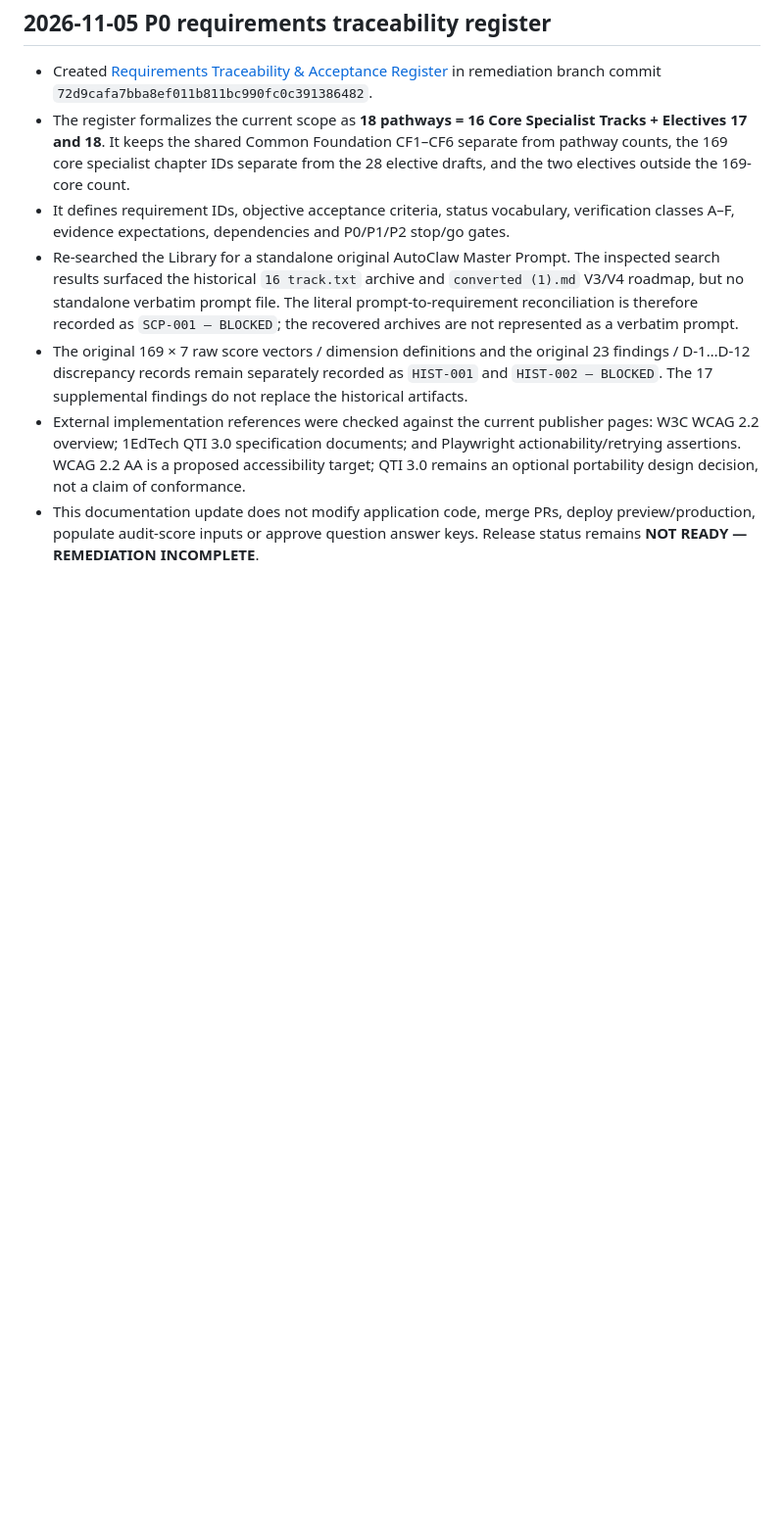
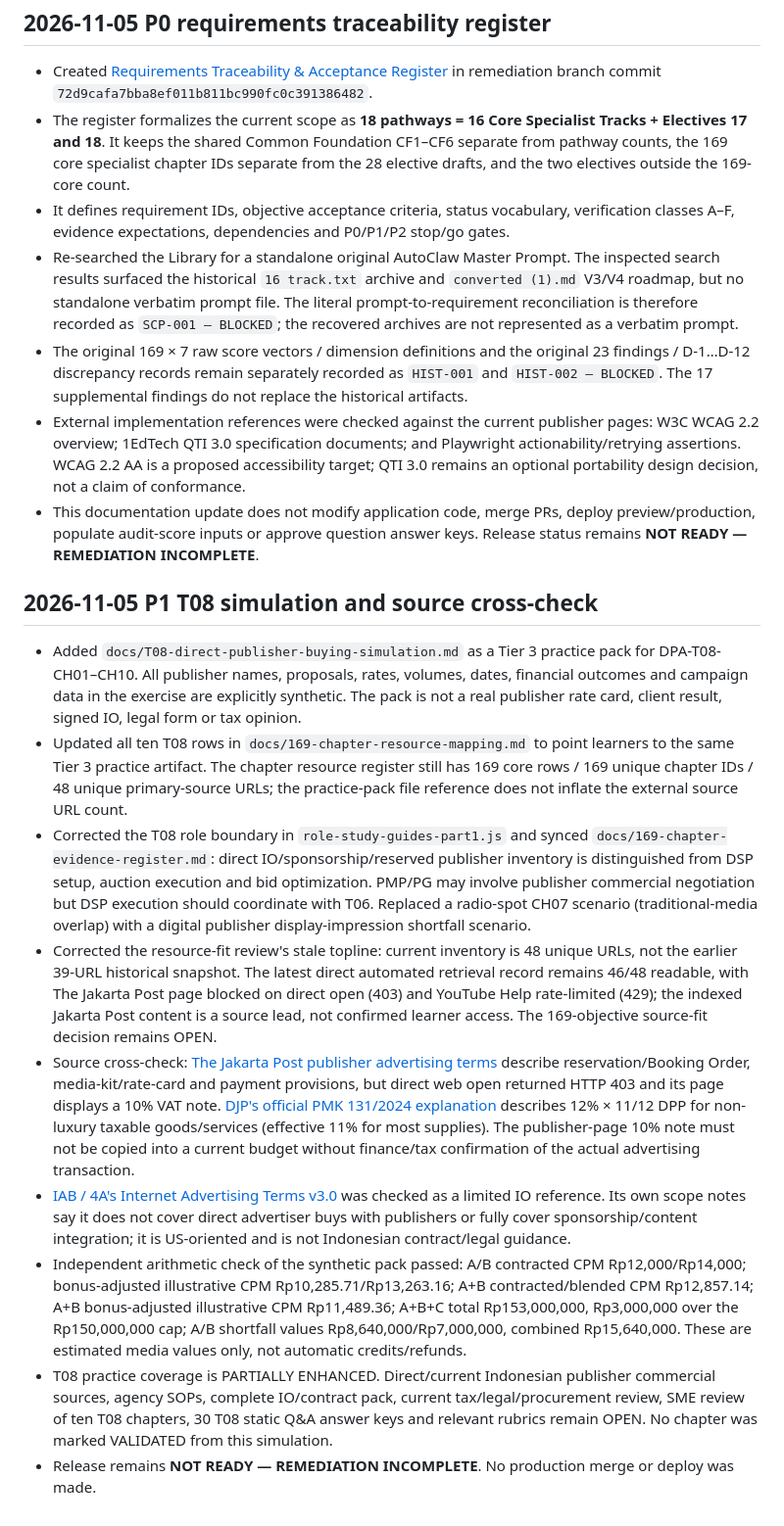
Before and after one commit to putratryarga/putratryarga-dpa, a Markdown page: docs/2026-11-05-remediation-execution-ledger.md, the part around the change. Shown at 98% size. Rendered like a GitHub page; blank space fills up the shorter version.

Commit message:
audit: record T08 P1 remediation and source cross-check

```diff
--- a/docs/2026-11-05-remediation-execution-ledger.md
+++ b/docs/2026-11-05-remediation-execution-ledger.md
@@ -235,3 +235,16 @@ This section supersedes earlier entries in this ledger that described `b418d814.
 - The original 169 × 7 raw score vectors / dimension definitions and the original 23 findings / D-1…D-12 discrepancy records remain separately recorded as `HIST-001` and `HIST-002 — BLOCKED`. The 17 supplemental findings do not replace the historical artifacts.
 - External implementation references were checked against the current publisher pages: W3C WCAG 2.2 overview; 1EdTech QTI 3.0 specification documents; and Playwright actionability/retrying assertions. WCAG 2.2 AA is a proposed accessibility target; QTI 3.0 remains an optional portability design decision, not a claim of conformance.
 - This documentation update does not modify application code, merge PRs, deploy preview/production, populate audit-score inputs or approve question answer keys. Release status remains **NOT READY — REMEDIATION INCOMPLETE**.
+
+
+## 2026-11-05 P1 T08 simulation and source cross-check
+
+- Added `docs/T08-direct-publisher-buying-simulation.md` as a Tier 3 practice pack for DPA-T08-CH01–CH10. All publisher names, proposals, rates, volumes, dates, financial outcomes and campaign data in the exercise are explicitly synthetic. The pack is not a real publisher rate card, client result, signed IO, legal form or tax opinion.
+- Updated all ten T08 rows in `docs/169-chapter-resource-mapping.md` to point learners to the same Tier 3 practice artifact. The chapter resource register still has 169 core rows / 169 unique chapter IDs / 48 unique primary-source URLs; the practice-pack file reference does not inflate the external source URL count.
+- Corrected the T08 role boundary in `role-study-guides-part1.js` and synced `docs/169-chapter-evidence-register.md`: direct IO/sponsorship/reserved publisher inventory is distinguished from DSP setup, auction execution and bid optimization. PMP/PG may involve publisher commercial negotiation but DSP execution should coordinate with T06. Replaced a radio-spot CH07 scenario (traditional-media overlap) with a digital publisher display-impression shortfall scenario.
+- Corrected the resource-fit review's stale topline: current inventory is 48 unique URLs, not the earlier 39-URL historical snapshot. The latest direct automated retrieval record remains 46/48 readable, with The Jakarta Post page blocked on direct open (403) and YouTube Help rate-limited (429); the indexed Jakarta Post content is a source lead, not confirmed learner access. The 169-objective source-fit decision remains OPEN.
+- Source cross-check: [The Jakarta Post publisher advertising terms](https://www.thejakartapost.com/content-funding-classifications) describe reservation/Booking Order, media-kit/rate-card and payment provisions, but direct web open returned HTTP 403 and its page displays a 10% VAT note. [DJP's official PMK 131/2024 explanation](https://pajak.go.id/id/siaran-pers/ppn-2025-kebijakan-baru-beban-pajak-tetap-ringan-untuk-masyarakat) describes 12% × 11/12 DPP for non-luxury taxable goods/services (effective 11% for most supplies). The publisher-page 10% note must not be copied into a current budget without finance/tax confirmation of the actual advertising transaction.
+- [IAB / 4A's Internet Advertising Terms v3.0](https://www.iab.com/wp-content/uploads/2015/06/IAB_4As-tsandcs-FINAL.pdf) was checked as a limited IO reference. Its own scope notes say it does not cover direct advertiser buys with publishers or fully cover sponsorship/content integration; it is US-oriented and is not Indonesian contract/legal guidance.
+- Independent arithmetic check of the synthetic pack passed: A/B contracted CPM Rp12,000/Rp14,000; bonus-adjusted illustrative CPM Rp10,285.71/Rp13,263.16; A+B contracted/blended CPM Rp12,857.14; A+B bonus-adjusted illustrative CPM Rp11,489.36; A+B+C total Rp153,000,000, Rp3,000,000 over the Rp150,000,000 cap; A/B shortfall values Rp8,640,000/Rp7,000,000, combined Rp15,640,000. These are estimated media values only, not automatic credits/refunds.
+- T08 practice coverage is PARTIALLY ENHANCED. Direct/current Indonesian publisher commercial sources, agency SOPs, complete IO/contract pack, current tax/legal/procurement review, SME review of ten T08 chapters, 30 T08 static Q&A answer keys and relevant rubrics remain OPEN. No chapter was marked VALIDATED from this simulation.
+- Release remains **NOT READY — REMEDIATION INCOMPLETE**. No production merge or deploy was made.
```
